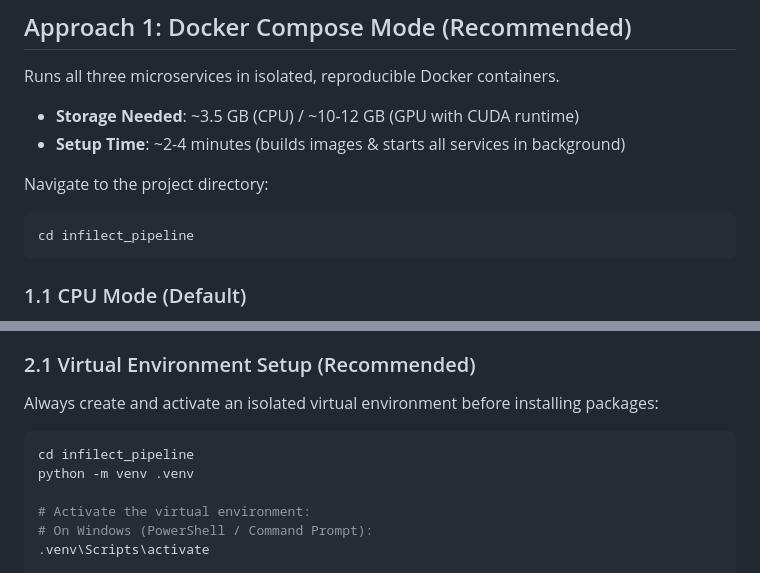
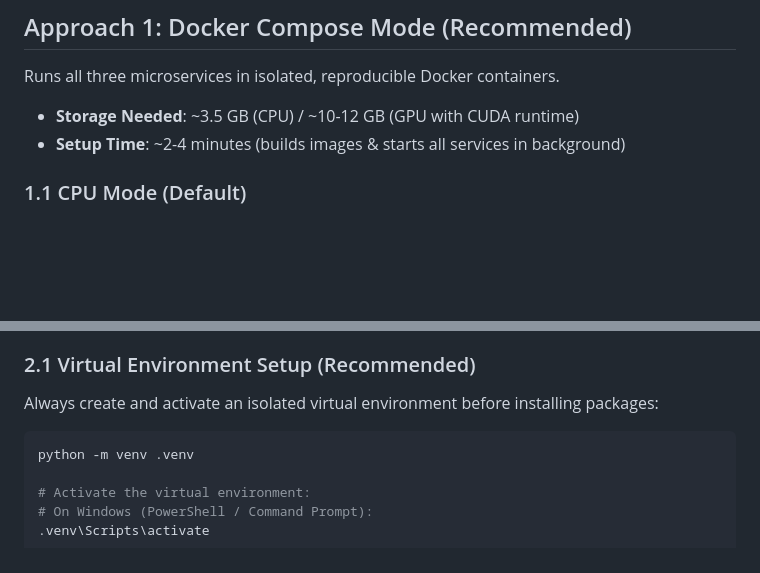
Before and after one commit to IammSwanand/Shelf_Sense, a Markdown page: docs/SETUP_GUIDE.md, 2 parts joined by grey strips. Rendered like a GitHub page; blank space fills up the shorter version.

````diff
--- a/docs/SETUP_GUIDE.md
+++ b/docs/SETUP_GUIDE.md
@@ -19,11 +19,6 @@ Runs all three microservices in isolated, reproducible Docker containers.
 
 - **Storage Needed**: ~3.5 GB (CPU) / ~10-12 GB (GPU with CUDA runtime)
 - **Setup Time**: ~2-4 minutes (builds images & starts all services in background)
-
-Navigate to the project directory:
-```bash
-cd infilect_pipeline
-```
 
 ### 1.1 CPU Mode (Default)
 Builds lightweight containers using PyTorch CPU wheels. Works on any standard computer without GPU setup:
@@ -64,7 +59,6 @@ Runs the three microservices directly on your host machine without Docker.
 Always create and activate an isolated virtual environment before installing packages:
 
 ```bash
-cd infilect_pipeline
 python -m venv .venv
 
 # Activate the virtual environment:
````
Also changed, not shown: README.md (+0 -3 lines), SETUP_GUIDE.md (+0 -6 lines).
